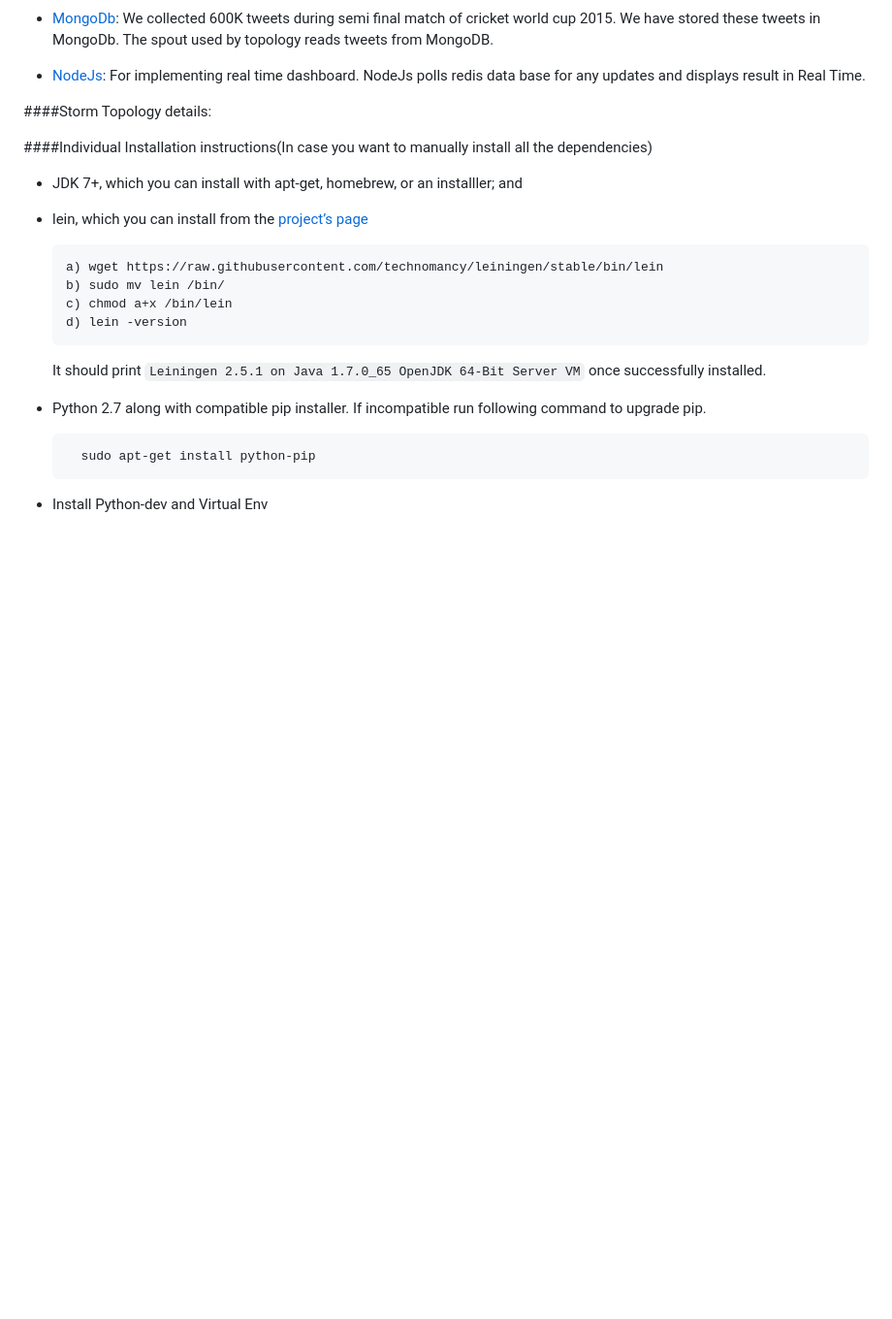
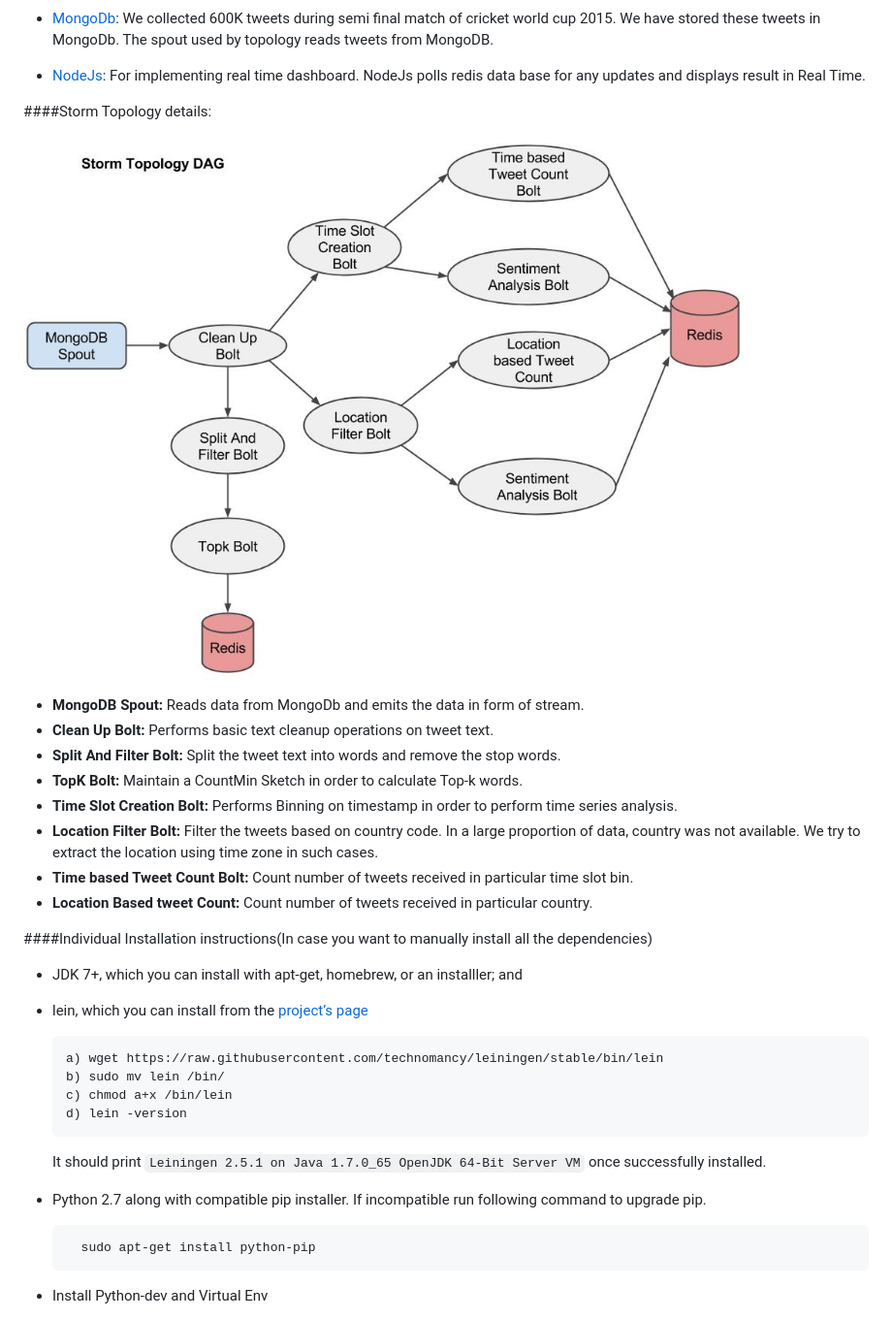
Before and after one commit to nirmeshk/tweet_analysis, a Markdown page: README.md, the part around the change. Shown: that part at 97% size. GitHub-like rendering; pictures changed too: storm_dag.jpg (added); blank space fills up the shorter version.

Commit message:
Adding storm DAG into readme

```diff
--- a/README.md
+++ b/README.md
@@ -37,6 +37,18 @@ OS: Ubuntu 14.04 Base Image from VCL.
 - [NodeJs](https://nodejs.org/): For implementing real time dashboard. NodeJs polls redis data base for any updates and displays result in Real Time.
 
 ####Storm Topology details:
+
+![Storm topology DAG](storm_dag.jpg)
+
+- **MongoDB Spout:** Reads data from MongoDb and emits the data in form of stream.
+- **Clean Up Bolt:** Performs basic text cleanup operations on tweet text.
+- **Split And Filter Bolt:** Split the tweet text into words and remove the stop words.
+- **TopK Bolt:** Maintain a CountMin Sketch in order to calculate Top-k words.
+- **Time Slot Creation Bolt:** Performs Binning on timestamp in order to perform time series analysis.
+- **Location Filter Bolt:** Filter the tweets based on country code. In a large proportion of data, country was not available. We try to extract the location using time zone in such cases.
+- **Time based Tweet Count Bolt:** Count number of tweets received in particular time slot bin.
+- **Location Based tweet Count:** Count number of tweets received in particular country.
+
 
 ####Individual Installation instructions(In case you want to manually install all the dependencies)
 
```
